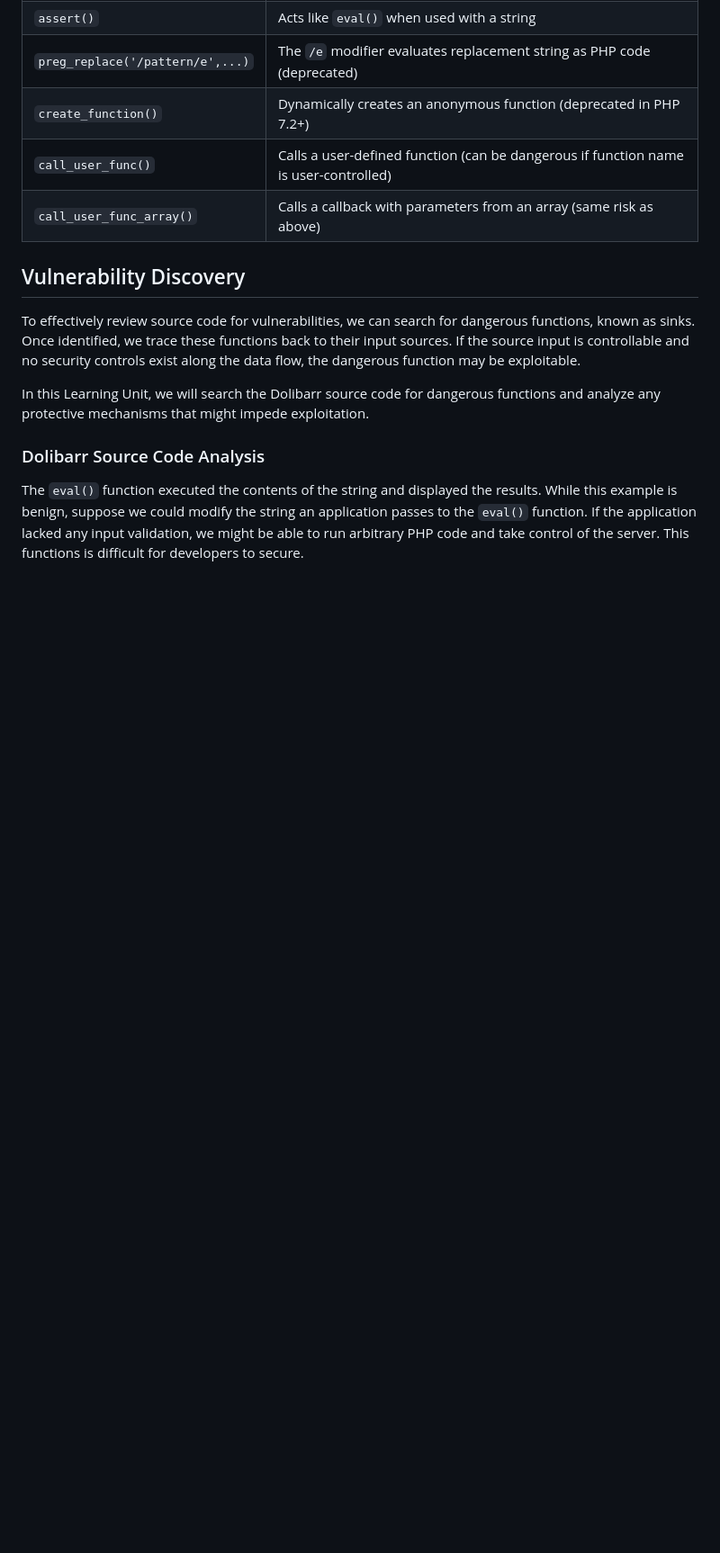
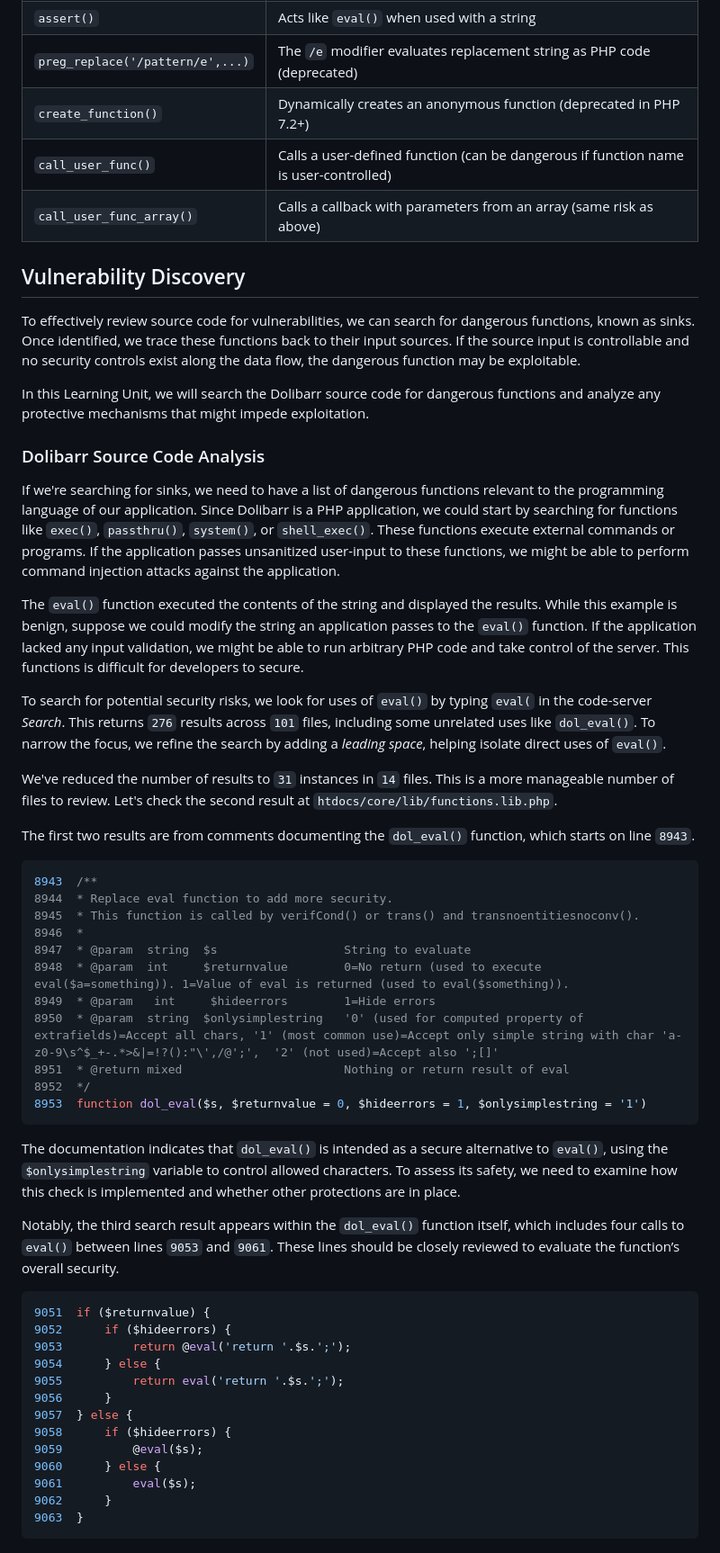
Before and after one commit to m0hammad-yaser/OSWE-AWAE-Notes, a Markdown page: Dolibarr/README.md, the part around the change. Shown: that part at 90% size. GitHub-like rendering; blank space fills up the shorter version.

````diff
--- a/Dolibarr/README.md
+++ b/Dolibarr/README.md
@@ -37,4 +37,47 @@ To effectively review source code for vulnerabilities, we can search for dangero
 In this Learning Unit, we will search the Dolibarr source code for dangerous functions and analyze any protective mechanisms that might impede exploitation.
 
 ### Dolibarr Source Code Analysis
+
+If we're searching for sinks, we need to have a list of dangerous functions relevant to the programming language of our application. Since Dolibarr is a PHP application, we could start by searching for functions like `exec()`, `passthru()`, `system()`, or `shell_exec()`. These functions execute external commands or programs. If the application passes unsanitized user-input to these functions, we might be able to perform command injection attacks against the application.
+
 The `eval()` function executed the contents of the string and displayed the results. While this example is benign, suppose we could modify the string an application passes to the `eval()` function. If the application lacked any input validation, we might be able to run arbitrary PHP code and take control of the server. This functions is difficult for developers to secure.
+
+To search for potential security risks, we look for uses of `eval()` by typing `eval(` in the code-server *Search*. This returns `276` results across `101` files, including some unrelated uses like `dol_eval()`. To narrow the focus, we refine the search by adding a *leading space*, helping isolate direct uses of `eval()`.
+
+We've reduced the number of results to `31` instances in `14` files. This is a more manageable number of files to review. Let's check the second result at `htdocs/core/lib/functions.lib.php`.
+
+The first two results are from comments documenting the `dol_eval()` function, which starts on line `8943`.
+
+```php
+8943  /**
+8944  * Replace eval function to add more security.
+8945  * This function is called by verifCond() or trans() and transnoentitiesnoconv().
+8946  *
+8947  * @param 	string	$s					String to evaluate
+8948  * @param	int		$returnvalue		0=No return (used to execute eval($a=something)). 1=Value of eval is returned (used to eval($something)).
+8949  * @param   int     $hideerrors     	1=Hide errors
+8950  * @param	string	$onlysimplestring	'0' (used for computed property of extrafields)=Accept all chars, '1' (most common use)=Accept only simple string with char 'a-z0-9\s^$_+-.*>&|=!?():"\',/@';',  '2' (not used)=Accept also ';[]'
+8951  * @return	mixed						Nothing or return result of eval
+8952  */
+8953  function dol_eval($s, $returnvalue = 0, $hideerrors = 1, $onlysimplestring = '1')
+```
+
+The documentation indicates that `dol_eval()` is intended as a secure alternative to `eval()`, using the `$onlysimplestring` variable to control allowed characters. To assess its safety, we need to examine how this check is implemented and whether other protections are in place.
+
+Notably, the third search result appears within the `dol_eval()` function itself, which includes four calls to `eval()` between lines `9053` and `9061`. These lines should be closely reviewed to evaluate the function’s overall security.
+
+```php
+9051  if ($returnvalue) {
+9052      if ($hideerrors) {
+9053          return @eval('return '.$s.';');
+9054      } else {
+9055          return eval('return '.$s.';');
+9056      }
+9057  } else {
+9058      if ($hideerrors) {
+9059          @eval($s);
+9060      } else {
+9061          eval($s);
+9062      }
+9063  }
+```
````
